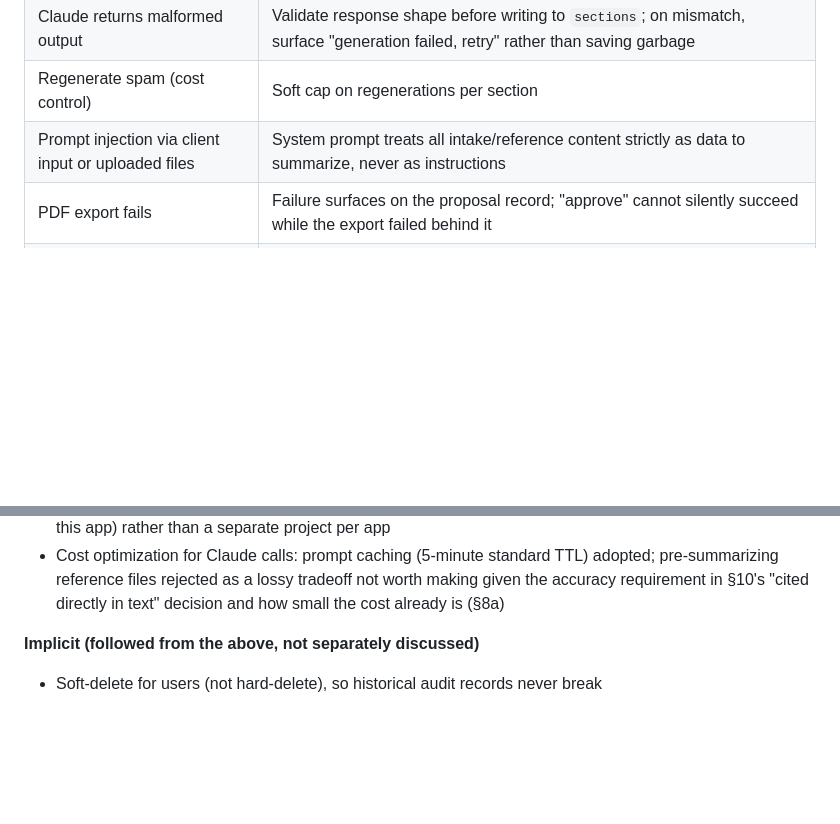
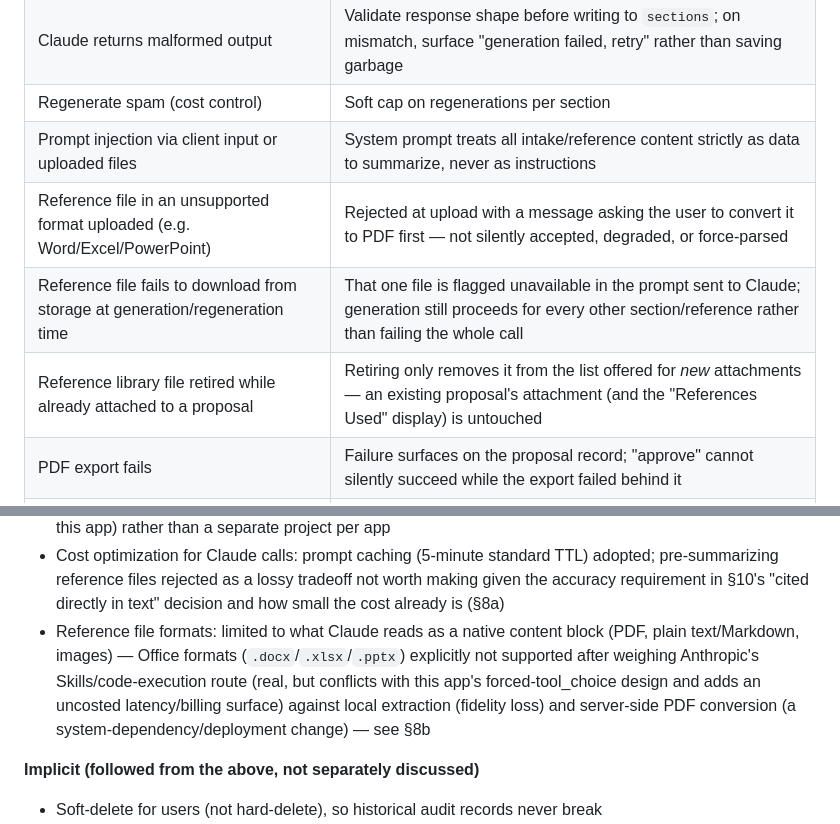
Before and after one commit to PrechyDev/AI-Proposal-Application, a Markdown page: proposal_app_spec.md, 2 parts joined by grey strips. Drawn GitHub-style; blank space fills up the shorter version.

```diff
--- a/proposal_app_spec.md
+++ b/proposal_app_spec.md
@@ -160,6 +160,9 @@ Dashboard visibility is a query filter, not a separate permission table: salespe
 | Claude returns malformed output | Validate response shape before writing to `sections`; on mismatch, surface "generation failed, retry" rather than saving garbage |
 | Regenerate spam (cost control) | Soft cap on regenerations per section |
 | Prompt injection via client input or uploaded files | System prompt treats all intake/reference content strictly as data to summarize, never as instructions |
+| Reference file in an unsupported format uploaded (e.g. Word/Excel/PowerPoint) | Rejected at upload with a message asking the user to convert it to PDF first — not silently accepted, degraded, or force-parsed |
+| Reference file fails to download from storage at generation/regeneration time | That one file is flagged unavailable in the prompt sent to Claude; generation still proceeds for every other section/reference rather than failing the whole call |
+| Reference library file retired while already attached to a proposal | Retiring only removes it from the list offered for *new* attachments — an existing proposal's attachment (and the "References Used" display) is untouched |
 | PDF export fails | Failure surfaces on the proposal record; "approve" cannot silently succeed while the export failed behind it |
 | Email API is down | Logged to `delivery_logs` with the error; proposal shows a clear "delivery failed, retry" state, never silently marked `sent` |
 | Duplicate send (double-click / retry) | Idempotency check — only send if status isn't already `sent` |
@@ -249,6 +266,7 @@ Once reference files (§14 step 8) are attached to a proposal, every generate/re
 - Client link expiry: 30 days
 - Database hosting: one shared Supabase instance reused across Koya projects (Supabase's free tier allows only two projects), with each project's tables isolated in its own Postgres schema (`proposal_app` for this app) rather than a separate project per app
 - Cost optimization for Claude calls: prompt caching (5-minute standard TTL) adopted; pre-summarizing reference files rejected as a lossy tradeoff not worth making given the accuracy requirement in §10's "cited directly in text" decision and how small the cost already is (§8a)
+- Reference file formats: limited to what Claude reads as a native content block (PDF, plain text/Markdown, images) — Office formats (`.docx`/`.xlsx`/`.pptx`) explicitly not supported after weighing Anthropic's Skills/code-execution route (real, but conflicts with this app's forced-tool_choice design and adds an uncosted latency/billing surface) against local extraction (fidelity loss) and server-side PDF conversion (a system-dependency/deployment change) — see §8b
 
 **Implicit (followed from the above, not separately discussed)**
 - Soft-delete for users (not hard-delete), so historical audit records never break
```
Also changed, not shown: other parts of proposal_app_spec.md (+14 -0 lines).
